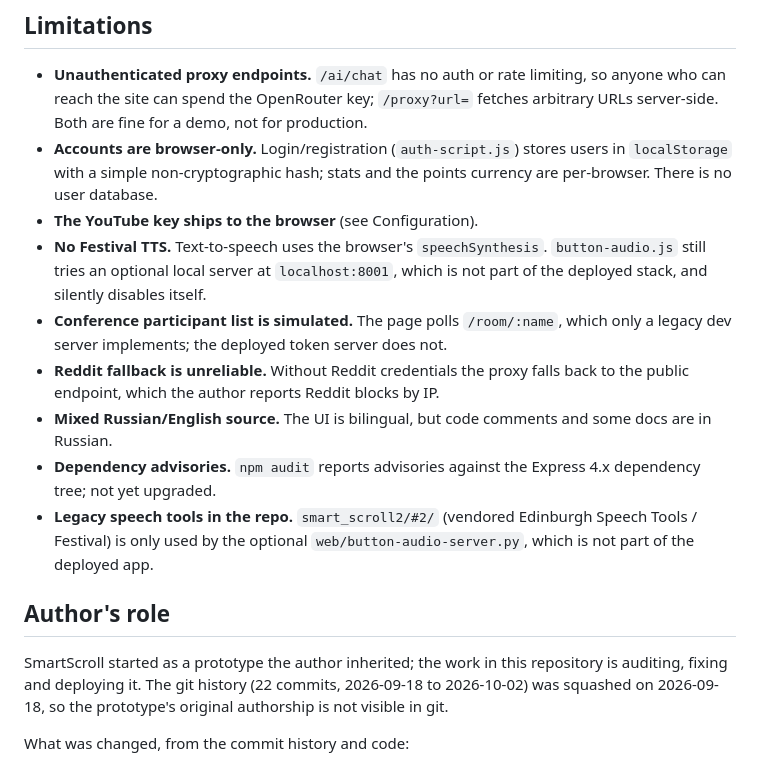
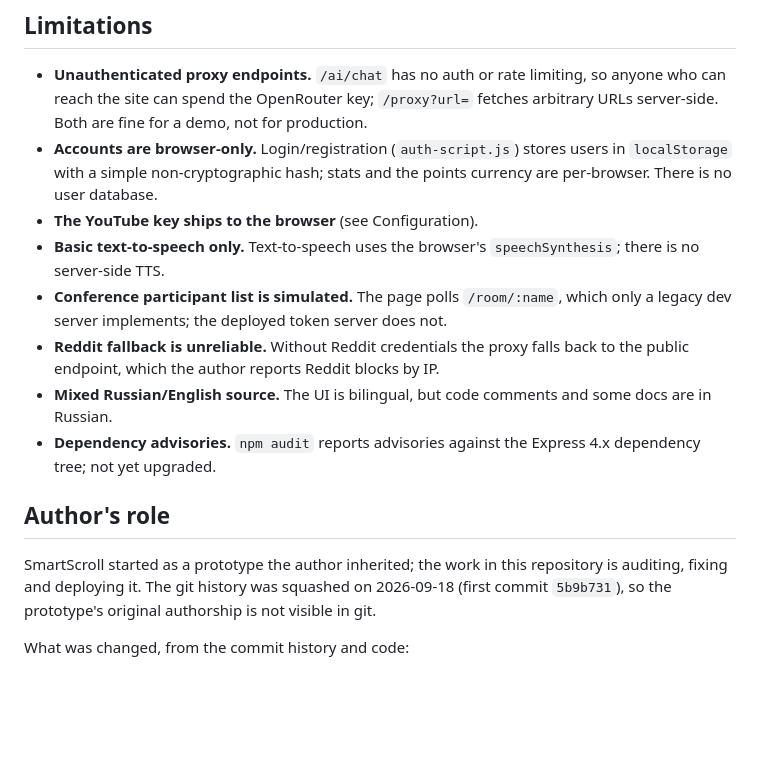
Before and after one commit to Alishnis/smart-scroll, a Markdown page: README.md, the part around the change. GitHub-like rendering; blank space fills up the shorter version.

Commit message:
README: update limitations and history note after removals
Drop the legacy speech tools bullet and its TODO, reword the TTS limitation,
and remove the stale commit count.

```diff
--- a/README.md
+++ b/README.md
@@ -159,16 +159,15 @@ The question bank in `quiz-data-full.js` is derived from [OpenTriviaQA](https://
 - **Unauthenticated proxy endpoints.** `/ai/chat` has no auth or rate limiting, so anyone who can reach the site can spend the OpenRouter key; `/proxy?url=` fetches arbitrary URLs server-side. Both are fine for a demo, not for production.
 - **Accounts are browser-only.** Login/registration (`auth-script.js`) stores users in `localStorage` with a simple non-cryptographic hash; stats and the points currency are per-browser. There is no user database.
 - **The YouTube key ships to the browser** (see Configuration).
-- **No Festival TTS.** Text-to-speech uses the browser's `speechSynthesis`. `button-audio.js` still tries an optional local server at `localhost:8001`, which is not part of the deployed stack, and silently disables itself.
+- **Basic text-to-speech only.** Text-to-speech uses the browser's `speechSynthesis`; there is no server-side TTS.
 - **Conference participant list is simulated.** The page polls `/room/:name`, which only a legacy dev server implements; the deployed token server does not.
 - **Reddit fallback is unreliable.** Without Reddit credentials the proxy falls back to the public endpoint, which the author reports Reddit blocks by IP.
 - **Mixed Russian/English source.** The UI is bilingual, but code comments and some docs are in Russian.
 - **Dependency advisories.** `npm audit` reports advisories against the Express 4.x dependency tree; not yet upgraded.
-- **Legacy speech tools in the repo.** `smart_scroll2/#2/` (vendored Edinburgh Speech Tools / Festival) is only used by the optional `web/button-audio-server.py`, which is not part of the deployed app. <!-- TODO(owner): delete #2/ together with web/button-audio-server.py and the comment in button-audio.js. -->
 
 ## Author's role
 
-SmartScroll started as a prototype the author inherited; the work in this repository is auditing, fixing and deploying it. The git history (22 commits, 2026-09-18 to 2026-10-02) was squashed on 2026-09-18, so the prototype's original authorship is not visible in git. <!-- TODO(owner): confirm both git identities in the log ("Алишер Романкул" and "Alishnis") are you, and name the prototype's original source/authors if you want to credit them. -->
+SmartScroll started as a prototype the author inherited; the work in this repository is auditing, fixing and deploying it. The git history was squashed on 2026-09-18 (first commit `5b9b731`), so the prototype's original authorship is not visible in git. <!-- TODO(owner): confirm both git identities in the log ("Алишер Романкул" and "Alishnis") are you, and name the prototype's original source/authors if you want to credit them. -->
 
 What was changed, from the commit history and code:
 
```
